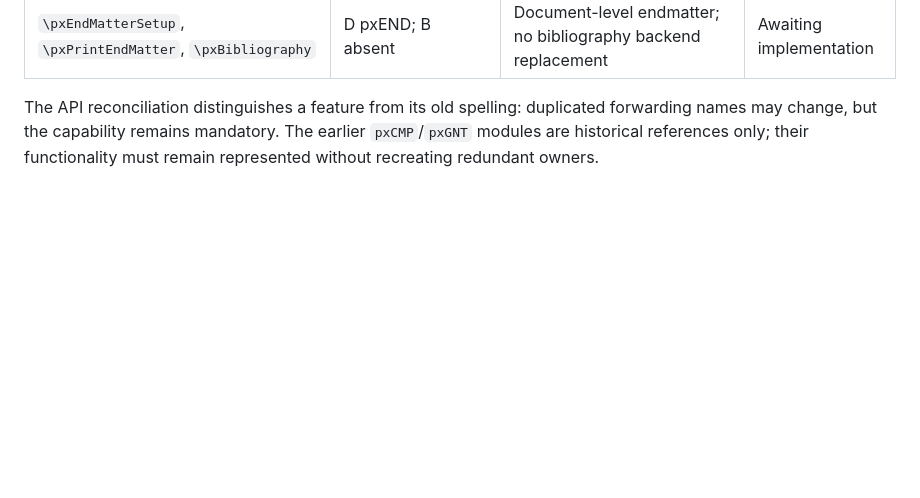
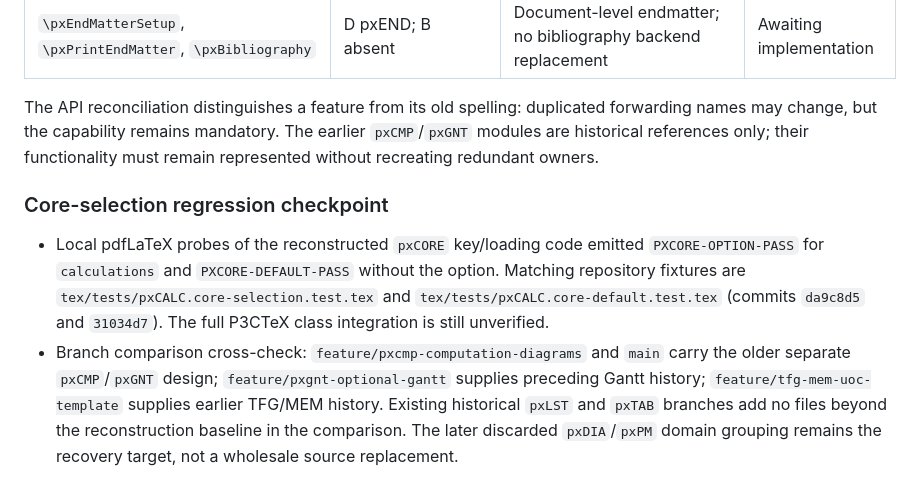
Before and after one commit to DidacLL/P3CTeX, a Markdown page: workflow/feature-recovery-inventory.md, the part around the change. Drawn GitHub-style; blank space fills up the shorter version.

Commit message:
docs: record core calculation selector smoke tests and history cross-check

```diff
--- a/workflow/feature-recovery-inventory.md
+++ b/workflow/feature-recovery-inventory.md
@@ -215,3 +215,8 @@ This expands the domain rows into individual public interfaces. Each entry was f
 | `\pxEndMatterSetup`, `\pxPrintEndMatter`, `\pxBibliography` | D pxEND; B absent | Document-level endmatter; no bibliography backend replacement | Awaiting implementation |
 
 The API reconciliation distinguishes a feature from its old spelling: duplicated forwarding names may change, but the capability remains mandatory. The earlier `pxCMP`/`pxGNT` modules are historical references only; their functionality must remain represented without recreating redundant owners.
+
+### Core-selection regression checkpoint
+
+- Local pdfLaTeX probes of the reconstructed `pxCORE` key/loading code emitted `PXCORE-OPTION-PASS` for `calculations` and `PXCORE-DEFAULT-PASS` without the option. Matching repository fixtures are `tex/tests/pxCALC.core-selection.test.tex` and `tex/tests/pxCALC.core-default.test.tex` (commits `da9c8d5` and `31034d7`). The full P3CTeX class integration is still unverified.
+- Branch comparison cross-check: `feature/pxcmp-computation-diagrams` and `main` carry the older separate `pxCMP`/`pxGNT` design; `feature/pxgnt-optional-gantt` supplies preceding Gantt history; `feature/tfg-mem-uoc-template` supplies earlier TFG/MEM history. Existing historical `pxLST` and `pxTAB` branches add no files beyond the reconstruction baseline in the comparison. The later discarded `pxDIA`/`pxPM` domain grouping remains the recovery target, not a wholesale source replacement.
```
